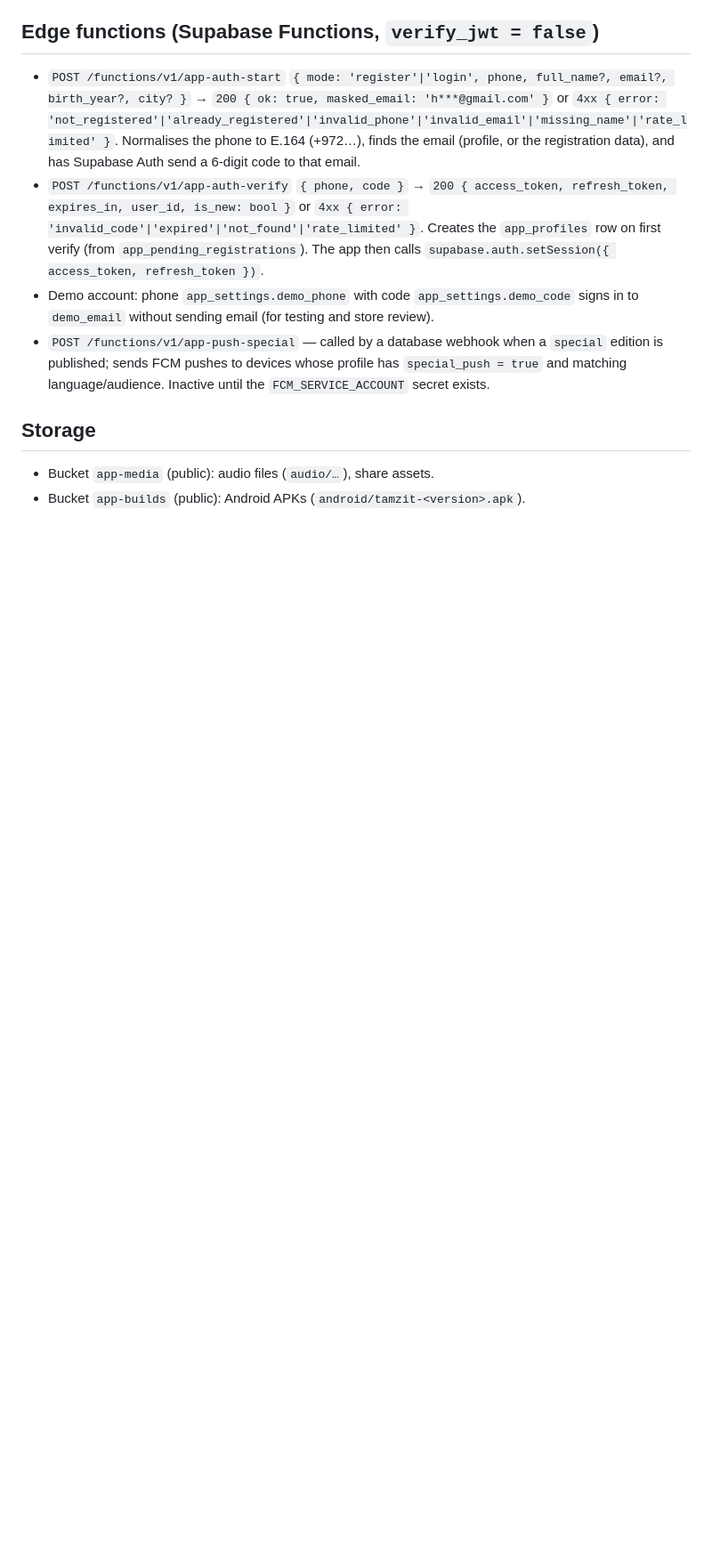
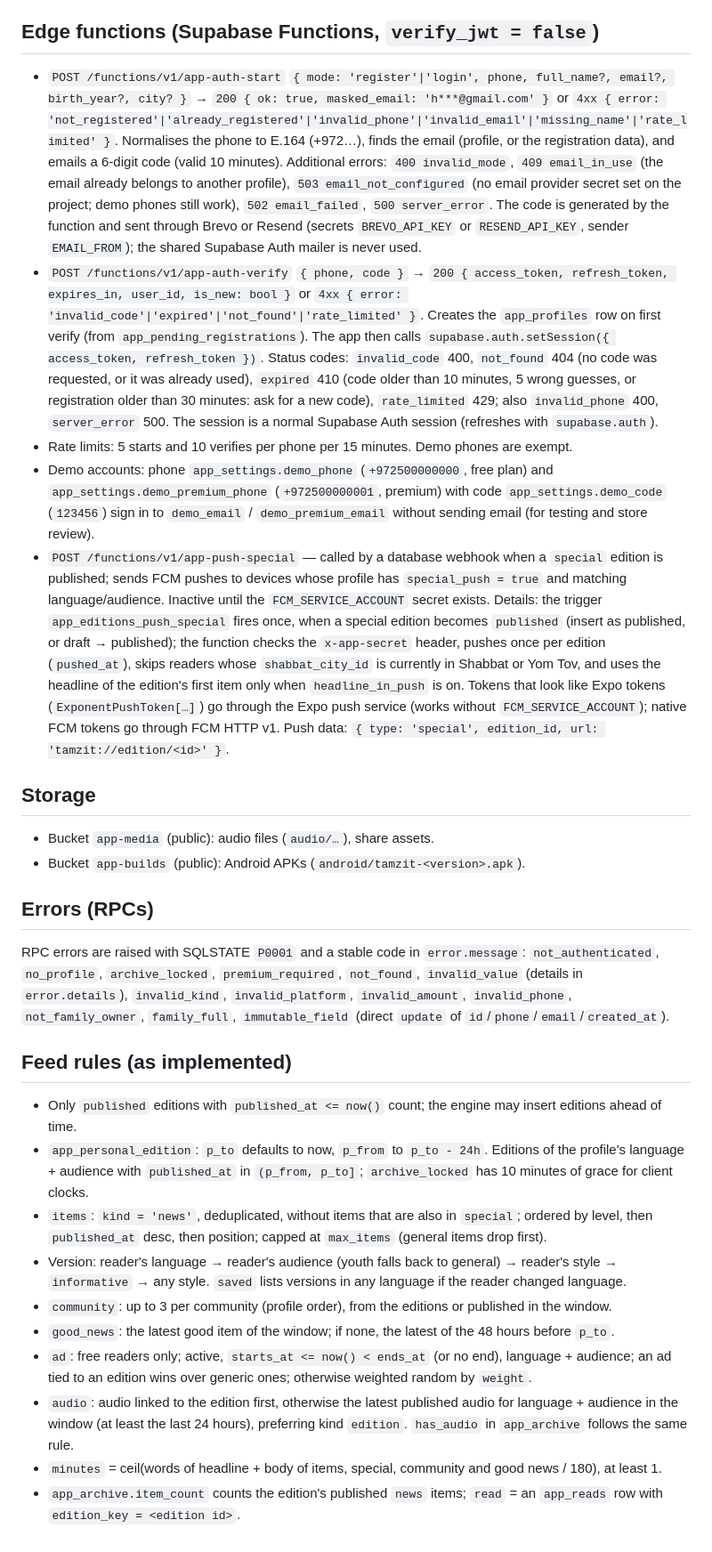
Before and after one commit to tamzitnews/TamzitWebApp, a Markdown page: docs/api-contract.md, the part around one of its changes. Shown at 89% size. Drawn GitHub-style; blank space fills up the shorter version.

```diff
--- a/docs/api-contract.md
+++ b/docs/api-contract.md
@@ -95,14 +98,39 @@ type Feed = {
 
 - `POST /functions/v1/app-auth-start` `{ mode: 'register'|'login', phone, full_name?, email?, birth_year?, city? }`
   → `200 { ok: true, masked_email: 'h***@gmail.com' }` or `4xx { error: 'not_registered'|'already_registered'|'invalid_phone'|'invalid_email'|'missing_name'|'rate_limited' }`.
-  Normalises the phone to E.164 (+972…), finds the email (profile, or the registration data), and has Supabase Auth send a 6-digit code to that email.
+  Normalises the phone to E.164 (+972…), finds the email (profile, or the registration data), and emails a 6-digit code (valid 10 minutes).
+  Additional errors: `400 invalid_mode`, `409 email_in_use` (the email already belongs to another profile), `503 email_not_configured` (no email provider secret set on the project; demo phones still work), `502 email_failed`, `500 server_error`.
+  The code is generated by the function and sent through Brevo or Resend (secrets `BREVO_API_KEY` or `RESEND_API_KEY`, sender `EMAIL_FROM`); the shared Supabase Auth mailer is never used.
 - `POST /functions/v1/app-auth-verify` `{ phone, code }`
   → `200 { access_token, refresh_token, expires_in, user_id, is_new: bool }` or `4xx { error: 'invalid_code'|'expired'|'not_found'|'rate_limited' }`.
   Creates the `app_profiles` row on first verify (from `app_pending_registrations`). The app then calls `supabase.auth.setSession({ access_token, refresh_token })`.
-- Demo account: phone `app_settings.demo_phone` with code `app_settings.demo_code` signs in to `demo_email` without sending email (for testing and store review).
+  Status codes: `invalid_code` 400, `not_found` 404 (no code was requested, or it was already used), `expired` 410 (code older than 10 minutes, 5 wrong guesses, or registration older than 30 minutes: ask for a new code), `rate_limited` 429; also `invalid_phone` 400, `server_error` 500. The session is a normal Supabase Auth session (refreshes with `supabase.auth`).
+- Rate limits: 5 starts and 10 verifies per phone per 15 minutes. Demo phones are exempt.
+- Demo accounts: phone `app_settings.demo_phone` (`+972500000000`, free plan) and `app_settings.demo_premium_phone` (`+972500000001`, premium) with code `app_settings.demo_code` (`123456`) sign in to `demo_email` / `demo_premium_email` without sending email (for testing and store review).
 - `POST /functions/v1/app-push-special` — called by a database webhook when a `special` edition is published; sends FCM pushes to devices whose profile has `special_push = true` and matching language/audience. Inactive until the `FCM_SERVICE_ACCOUNT` secret exists.
+  Details: the trigger `app_editions_push_special` fires once, when a special edition becomes `published` (insert as published, or draft → published); the function checks the `x-app-secret` header, pushes once per edition (`pushed_at`), skips readers whose `shabbat_city_id` is currently in Shabbat or Yom Tov, and uses the headline of the edition's first item only when `headline_in_push` is on. Tokens that look like Expo tokens (`ExponentPushToken[…]`) go through the Expo push service (works without `FCM_SERVICE_ACCOUNT`); native FCM tokens go through FCM HTTP v1. Push data: `{ type: 'special', edition_id, url: 'tamzit://edition/<id>' }`.
 
 ## Storage
 
 - Bucket `app-media` (public): audio files (`audio/…`), share assets.
 - Bucket `app-builds` (public): Android APKs (`android/tamzit-<version>.apk`).
+
+## Errors (RPCs)
+
+RPC errors are raised with SQLSTATE `P0001` and a stable code in `error.message`:
+`not_authenticated`, `no_profile`, `archive_locked`, `premium_required`, `not_found`, `invalid_value`
+(details in `error.details`), `invalid_kind`, `invalid_platform`, `invalid_amount`, `invalid_phone`,
+`not_family_owner`, `family_full`, `immutable_field` (direct `update` of `id`/`phone`/`email`/`created_at`).
+
+## Feed rules (as implemented)
+
+- Only `published` editions with `published_at <= now()` count; the engine may insert editions ahead of time.
+- `app_personal_edition`: `p_to` defaults to now, `p_from` to `p_to - 24h`. Editions of the profile's language + audience with `published_at` in `(p_from, p_to]`; `archive_locked` has 10 minutes of grace for client clocks.
+- `items`: `kind = 'news'`, deduplicated, without items that are also in `special`; ordered by level, then `published_at` desc, then position; capped at `max_items` (general items drop first).
+- Version: reader's language → reader's audience (youth falls back to general) → reader's style → `informative` → any style. `saved` lists versions in any language if the reader changed language.
+- `community`: up to 3 per community (profile order), from the editions or published in the window.
+- `good_news`: the latest good item of the window; if none, the latest of the 48 hours before `p_to`.
+- `ad`: free readers only; active, `starts_at <= now() < ends_at` (or no end), language + audience; an ad tied to an edition wins over generic ones; otherwise weighted random by `weight`.
+- `audio`: audio linked to the edition first, otherwise the latest published audio for language + audience in the window (at least the last 24 hours), preferring kind `edition`. `has_audio` in `app_archive` follows the same rule.
+- `minutes` = ceil(words of headline + body of items, special, community and good news / 180), at least 1.
+- `app_archive.item_count` counts the edition's published `news` items; `read` = an `app_reads` row with `edition_key = <edition id>`.
```
Also changed, not shown: other parts of docs/api-contract.md (+13 -10 lines).
